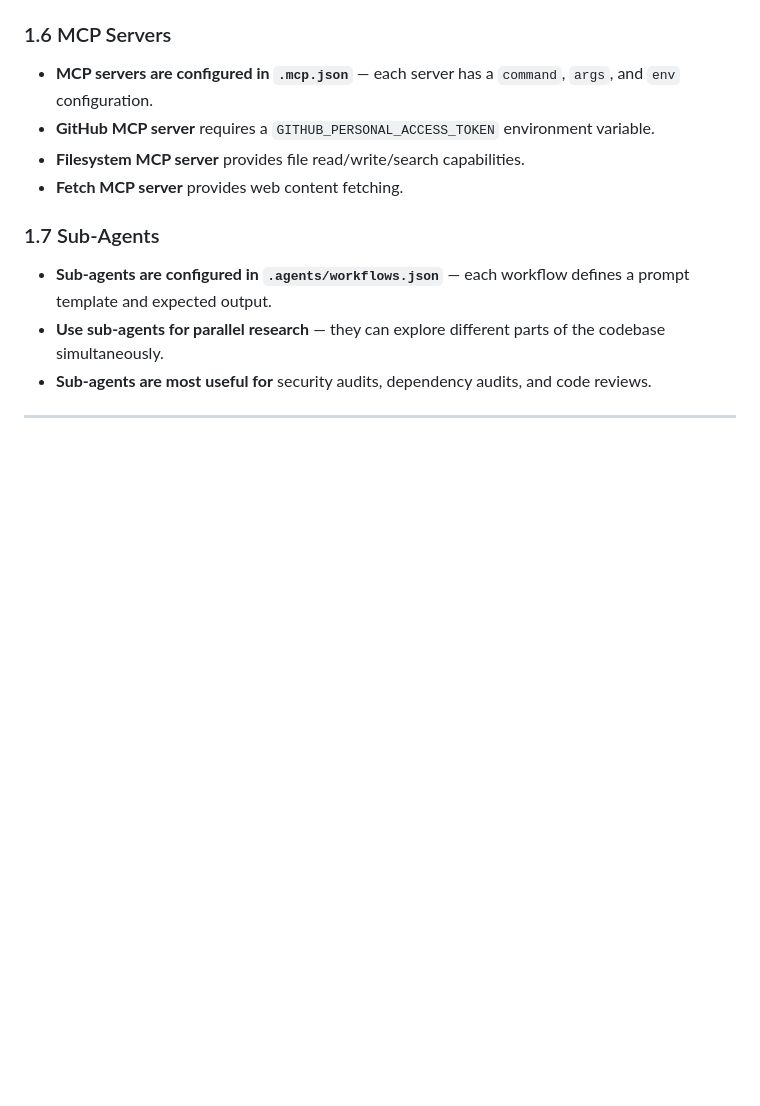
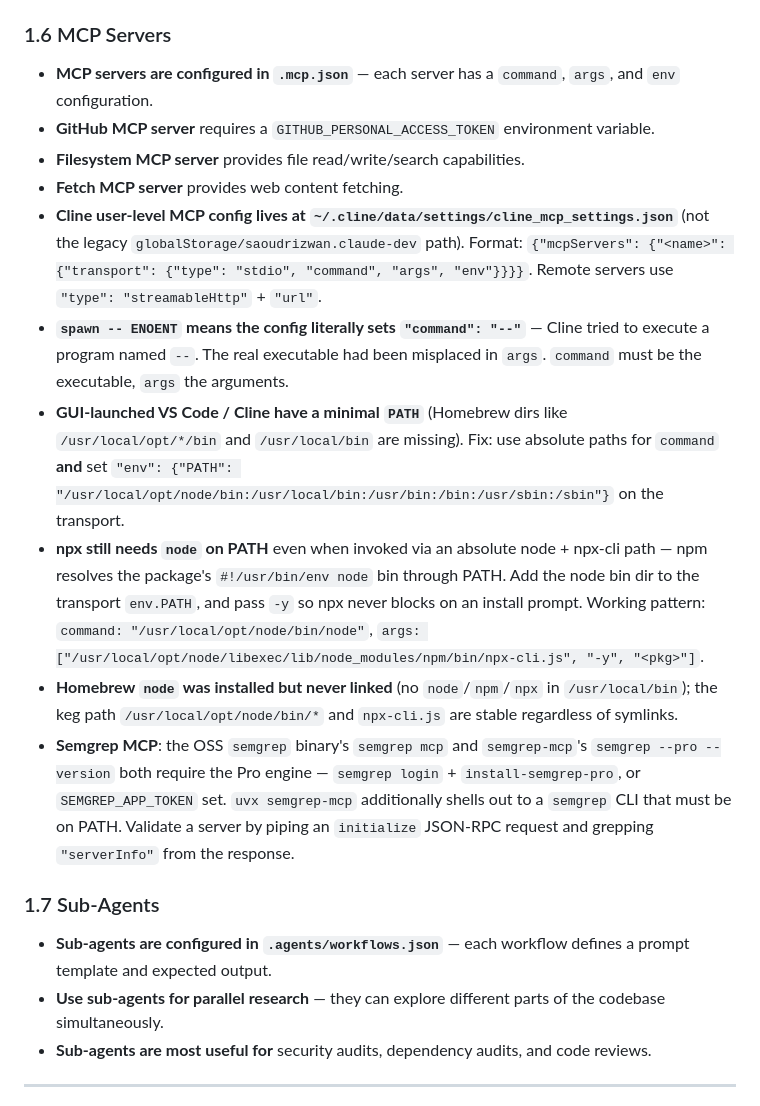
Before and after one commit to otxwes/gatekeyp, a Markdown page: docs/project_memory.md, the part around one of its changes. Drawn GitHub-style; blank space fills up the shorter version.

```diff
--- a/docs/project_memory.md
+++ b/docs/project_memory.md
@@ -54,6 +54,12 @@ This document serves as the durable, self-improving memory for the gatekeyp proj
 - **GitHub MCP server** requires a `GITHUB_PERSONAL_ACCESS_TOKEN` environment variable.
 - **Filesystem MCP server** provides file read/write/search capabilities.
 - **Fetch MCP server** provides web content fetching.
+- **Cline user-level MCP config lives at `~/.cline/data/settings/cline_mcp_settings.json`** (not the legacy `globalStorage/saoudrizwan.claude-dev` path). Format: `{"mcpServers": {"<name>": {"transport": {"type": "stdio", "command", "args", "env"}}}}`. Remote servers use `"type": "streamableHttp"` + `"url"`.
+- **`spawn -- ENOENT` means the config literally sets `"command": "--"`** — Cline tried to execute a program named `--`. The real executable had been misplaced in `args`. `command` must be the executable, `args` the arguments.
+- **GUI-launched VS Code / Cline have a minimal `PATH`** (Homebrew dirs like `/usr/local/opt/*/bin` and `/usr/local/bin` are missing). Fix: use absolute paths for `command` **and** set `"env": {"PATH": "/usr/local/opt/node/bin:/usr/local/bin:/usr/bin:/bin:/usr/sbin:/sbin"}` on the transport.
+- **npx still needs `node` on PATH** even when invoked via an absolute node + npx-cli path — npm resolves the package's `#!/usr/bin/env node` bin through PATH. Add the node bin dir to the transport `env.PATH`, and pass `-y` so npx never blocks on an install prompt. Working pattern: `command: "/usr/local/opt/node/bin/node"`, `args: ["/usr/local/opt/node/libexec/lib/node_modules/npm/bin/npx-cli.js", "-y", "<pkg>"]`.
+- **Homebrew `node` was installed but never linked** (no `node`/`npm`/`npx` in `/usr/local/bin`); the keg path `/usr/local/opt/node/bin/*` and `npx-cli.js` are stable regardless of symlinks.
+- **Semgrep MCP**: the OSS `semgrep` binary's `semgrep mcp` and `semgrep-mcp`'s `semgrep --pro --version` both require the Pro engine — `semgrep login` + `install-semgrep-pro`, or `SEMGREP_APP_TOKEN` set. `uvx semgrep-mcp` additionally shells out to a `semgrep` CLI that must be on PATH. Validate a server by piping an `initialize` JSON-RPC request and grepping `"serverInfo"` from the response.
 
 ### 1.7 Sub-Agents
 
```
Also changed, not shown: other parts of docs/project_memory.md (+41 -0 lines).
